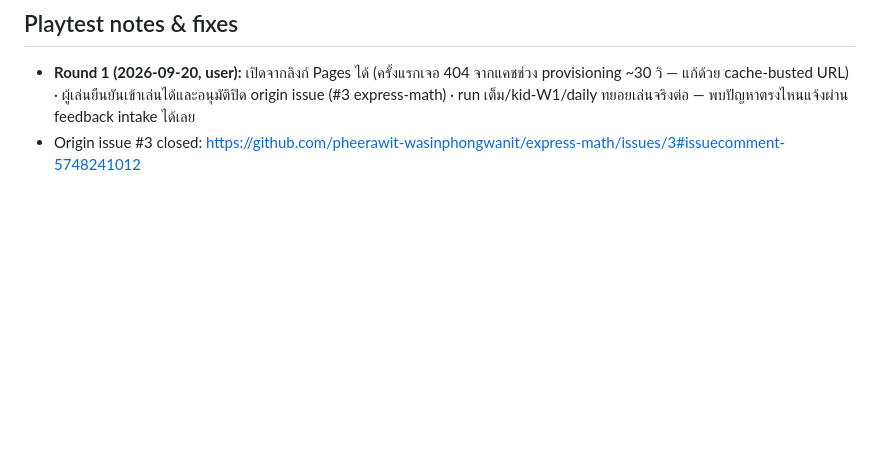
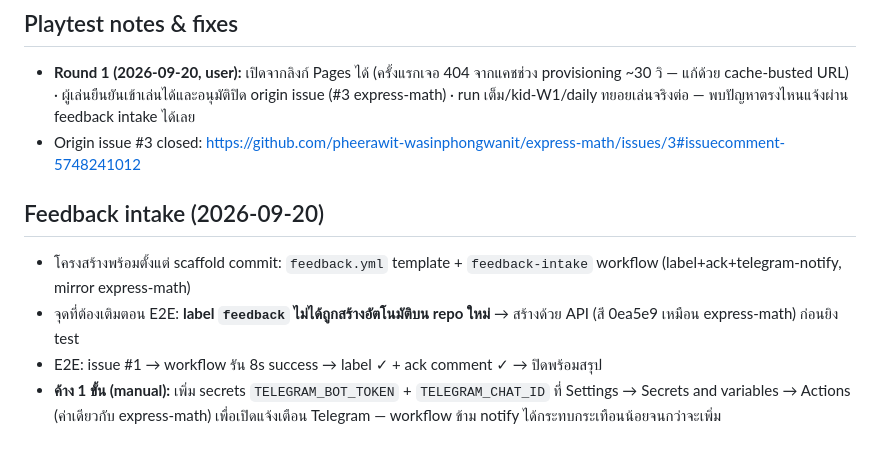
Before and after one commit to pheerawit-wasinphongwanit/express-english, a Markdown page: docs/build.md, the part around the change. Rendered like a GitHub page; blank space fills up the shorter version.

Commit message:
docs(build): feedback intake E2E — label created, workflow verified, telegram secrets pending

```diff
--- a/docs/build.md
+++ b/docs/build.md
@@ -66,3 +66,10 @@ All tuned values are mirrored in `docs/story.md` + `docs/scope.md` + `data.js` (
 
 - **Round 1 (2026-09-20, user):** เปิดจากลิงก์ Pages ได้ (ครั้งแรกเจอ 404 จากแคชช่วง provisioning ~30 วิ — แก้ด้วย cache-busted URL) · ผู้เล่นยืนยันเข้าเล่นได้และอนุมัติปิด origin issue (#3 express-math) · run เต็ม/kid-W1/daily ทยอยเล่นจริงต่อ — พบปัญหาตรงไหนแจ้งผ่าน feedback intake ได้เลย
 - Origin issue #3 closed: https://github.com/pheerawit-wasinphongwanit/express-math/issues/3#issuecomment-5748241012
+
+## Feedback intake (2026-09-20)
+
+- โครงสร้างพร้อมตั้งแต่ scaffold commit: `feedback.yml` template + `feedback-intake` workflow (label+ack+telegram-notify, mirror express-math)
+- จุดที่ต้องเติมตอน E2E: **label `feedback` ไม่ได้ถูกสร้างอัตโนมัติบน repo ใหม่** → สร้างด้วย API (สี 0ea5e9 เหมือน express-math) ก่อนยิง test
+- E2E: issue #1 → workflow รัน 8s success → label ✓ + ack comment ✓ → ปิดพร้อมสรุป
+- **ค้าง 1 ขั้น (manual):** เพิ่ม secrets `TELEGRAM_BOT_TOKEN` + `TELEGRAM_CHAT_ID` ที่ Settings → Secrets and variables → Actions (ค่าเดียวกับ express-math) เพื่อเปิดแจ้งเตือน Telegram — workflow ข้าม notify ได้กระทบกระเทือนน้อยจนกว่าจะเพิ่ม
```
